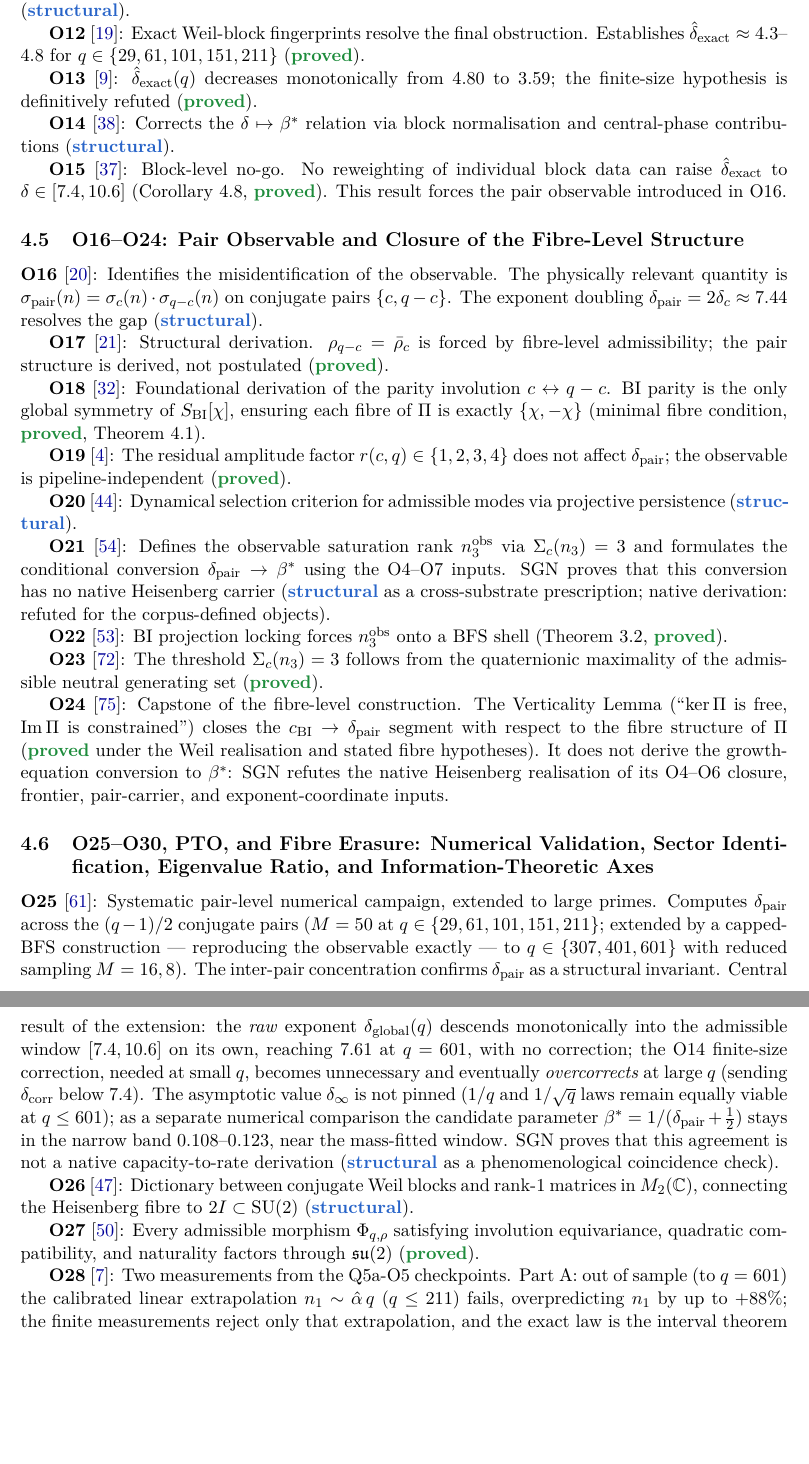
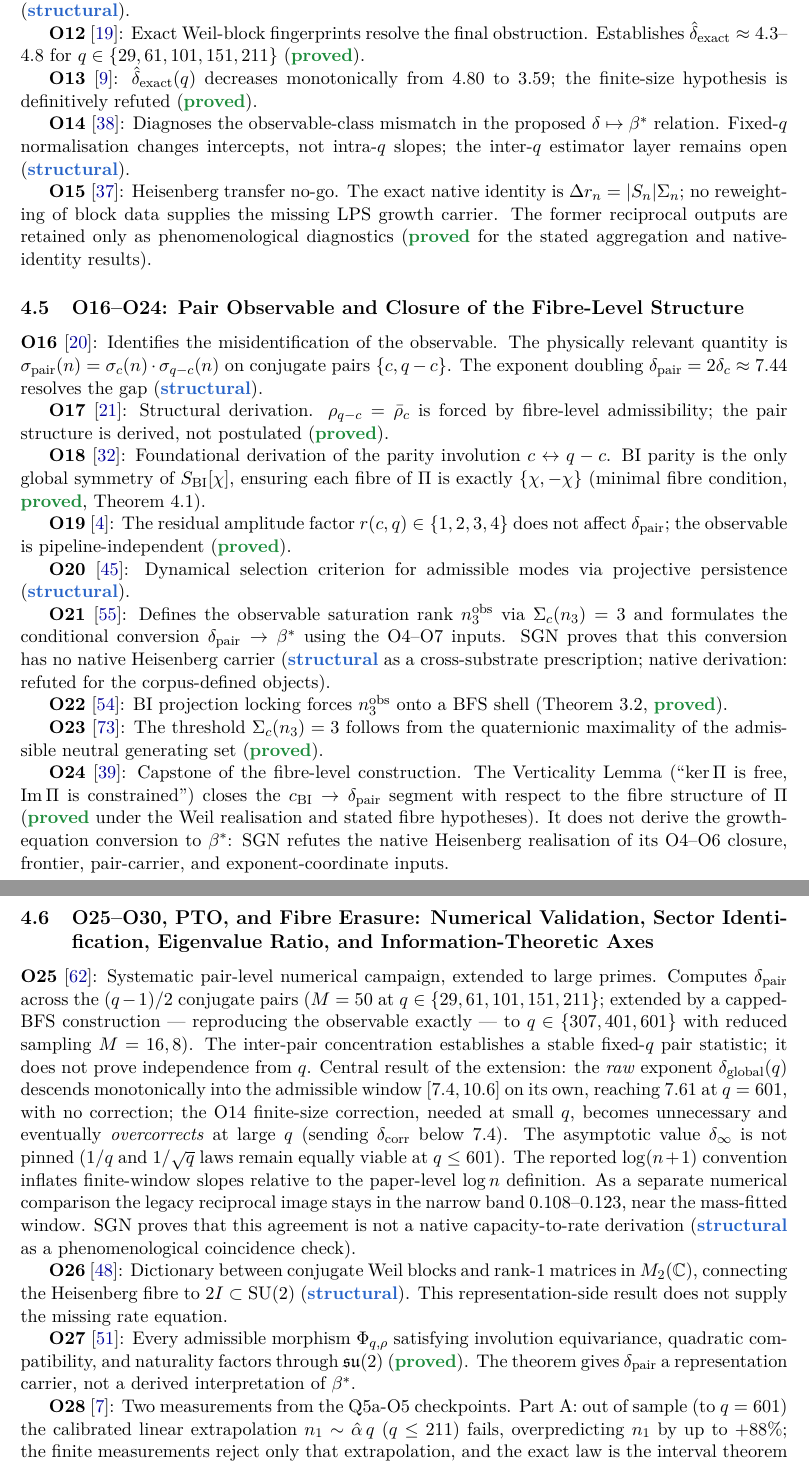
Before and after one commit to Cosmochrony/program, a LaTeX paper (tex/program.tex, which reads tex/cosmochrony-bibliography.bib): two parts of pages 8 and 9 of 56, joined at a grey line, cut so that both start at the same text, the shorter picture padded with empty space. Compiled offline with pdfLaTeX.

Commit message:
Registry 1.97: corrective-wave transfer boundaries

```diff
--- a/tex/cosmochrony-bibliography.bib
+++ b/tex/cosmochrony-bibliography.bib
@@ -451,8 +451,8 @@ Reduction, and Requalification of the $\delta \to \beta^*$ Tension}},
 
 @misc{Beau2026a18,
   author = {Beau, J.},
-  title = {{Observable-Class Mismatch and the Corrected $\delta \mapsto \beta^*$ Relation on Heisenberg Graphs:
-Block Normalisation, Central-Phase Contribution}},
+  title = {{Observable-Class Mismatch in the Proposed $\delta \mapsto \beta^*$ Relation on Heisenberg Graphs:
+Block Normalisation, Central-Phase Diagnostics, and the Transfer Boundary}},
   journal = {Preprint},
   year = {2026},
   note = {O14 spectral admissibility subprogram paper,
--- a/tex/program.tex
+++ b/tex/program.tex
@@ -20,6 +20,7 @@
 \usepackage{doi}
 
 \geometry{margin=2.4cm}
+\setlength{\emergencystretch}{3em}
 
 \hypersetup{
   colorlinks=true,
@@ -56,7 +57,7 @@ A Structural Roadmap and Paper Inventory}
 \small Independent Researcher\\
 \small \texttt{jerome.beau@cosmochrony.org}}
 
-\date{2026}
+\date{2026\\[2pt]\small Version 1.97}
 
 \begin{document}
 
@@ -478,13 +479,15 @@ A Structural Roadmap and Paper Inventory}
     \textbf{O13}~\cite{Beau2026a17}: $\hat\delta_{\mathrm{exact}}(q)$ decreases monotonically from 4.80
     to 3.59; the finite-size hypothesis is definitively refuted (\sproved).
 
-    \textbf{O14}~\cite{Beau2026a18}: Corrects the $\delta \mapsto \beta^*$ relation via block
-    normalisation and central-phase contributions (\sstruct).
-
-    \textbf{O15}~\cite{Beau2026a19}: Block-level no-go.
-    No reweighting of individual block data can raise $\hat\delta_{\mathrm{exact}}$ to
-    $\delta \in [7.4, 10.6]$ (Corollary~4.8, \sproved).
-    This result forces the pair observable introduced in O16.
+    \textbf{O14}~\cite{Beau2026a18}: Diagnoses the observable-class mismatch in the proposed
+    $\delta \mapsto \beta^*$ relation.  Fixed-$q$ normalisation changes intercepts, not
+    intra-$q$ slopes; the inter-$q$ estimator layer remains open (\sstruct).
+
+    \textbf{O15}~\cite{Beau2026a19}: Heisenberg transfer no-go.
+    The exact native identity is $\Delta r_n=|S_n|\Sigma_n$; no reweighting of block data
+    supplies the missing LPS growth carrier.  The former reciprocal outputs are retained only
+    as phenomenological diagnostics (\sproved{} for the stated aggregation and native-identity
+    results).
 
   \subsection{O16--O24: Pair Observable and Closure of the Fibre-Level Structure}
 
@@ -533,23 +536,27 @@ A Structural Roadmap and Paper Inventory}
     Computes $\delta_{\mathrm{pair}}$ across the $(q-1)/2$ conjugate pairs ($M=50$ at
     $q \in \{29, 61, 101, 151, 211\}$; extended by a capped-BFS construction --- reproducing the
     observable exactly --- to $q \in \{307, 401, 601\}$ with reduced sampling $M = 16, 8$).
-    The inter-pair concentration confirms $\delta_{\mathrm{pair}}$ as a structural invariant.
+    The inter-pair concentration establishes a stable fixed-$q$ pair statistic; it does not
+    prove independence from~$q$.
     Central result of the extension: the \emph{raw} exponent $\delta_{\mathrm{global}}(q)$ descends
     monotonically into the admissible window $[7.4, 10.6]$ on its own, reaching $7.61$ at $q = 601$,
     with no correction; the O14 finite-size correction, needed at small $q$, becomes unnecessary and
     eventually \emph{overcorrects} at large $q$ (sending $\delta_{\mathrm{corr}}$ below $7.4$).
     The asymptotic value $\delta_\infty$ is not pinned ($1/q$ and $1/\sqrt{q}$ laws remain equally
-    viable at $q \le 601$); as a separate numerical comparison the candidate parameter
-    $\beta^* = 1/(\delta_{\mathrm{pair}} + \tfrac12)$ stays in the narrow band $0.108$--$0.123$,
-    near the mass-fitted window.
+    viable at $q \le 601$).  The reported $\log(n+1)$ convention inflates finite-window slopes
+    relative to the paper-level $\log n$ definition.  As a separate numerical comparison the
+    legacy reciprocal image stays in the narrow band $0.108$--$0.123$, near the mass-fitted window.
     SGN proves that this agreement is not a native capacity-to-rate derivation (\sstruct{} as a
     phenomenological coincidence check).
 
     \textbf{O26}~\cite{Beau2026a30}: Dictionary between conjugate Weil blocks and rank-1 matrices in
     $M_2(\mathbb{C})$, connecting the Heisenberg fibre to $2I \subset \SU(2)$ (\sstruct).
+    This representation-side result does not supply the missing rate equation.
 
     \textbf{O27}~\cite{Beau2026a31}: Every admissible morphism $\Phi_{q,\rho}$ satisfying involution
-    equivariance, quadratic compatibility, and naturality factors through $\mathfrak{su}(2)$ (\sproved).
+    equivariance, quadratic compatibility, and naturality factors through $\mathfrak{su}(2)$
+    (\sproved).  The theorem gives $\delta_{\mathrm{pair}}$ a representation carrier, not a
+    derived interpretation of $\beta^*$.
 
     \textbf{O28}~\cite{Beau2026a32}: Two measurements from the Q5a-O5 checkpoints.
     Part~A: out of sample (to $q = 601$) the calibrated linear extrapolation
```
Also changed, not shown: README.md, tex/cosmochrony-bibliography.bib (9 more changed lines), tex/program.tex (18 more changed lines), 2 other files.
